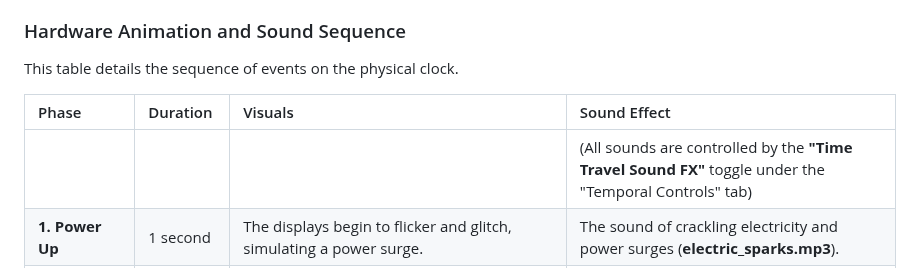
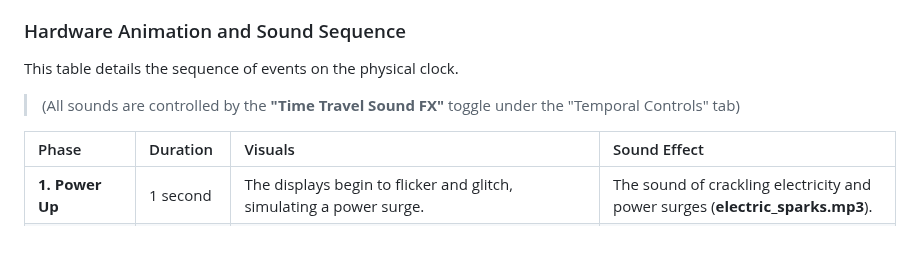
Before and after one commit to rananna/back-to-the-future-timecircuits, a Markdown page: docs/USAGE.md, the part around one of its changes. Drawn GitHub-style; blank space fills up the shorter version.

```diff
--- a/docs/USAGE.md
+++ b/docs/USAGE.md
@@ -336,9 +334,10 @@ When you press the button, you will see the following changes in the web UI:
 
 This table details the sequence of events on the physical clock.
 
+> (All sounds are controlled by the **"Time Travel Sound FX"** toggle under the "Temporal Controls" tab)
+
 | Phase | Duration | Visuals | Sound Effect |
 | :--- | :--- | :--- | :--- |
-| | | | (All sounds are controlled by the **"Time Travel Sound FX"** toggle under the "Temporal Controls" tab) |
 | **1. Power Up** | 1 second | The displays begin to flicker and glitch, simulating a power surge. | The sound of crackling electricity and power surges (**electric_sparks.mp3**). |
 | **2. Animation**| 10 seconds | The displays perform the animation selected in the "Animation Style" dropdown. This can range from a simple flicker to complex patterns. | The initial sound effect continues to play. |
 | **3. Cool Down**| 1 second | The displays flicker one last time before settling on the new destination and present times. | The sound fades out. |
```
Also changed, not shown: other parts of docs/USAGE.md (+1 -3 lines).
